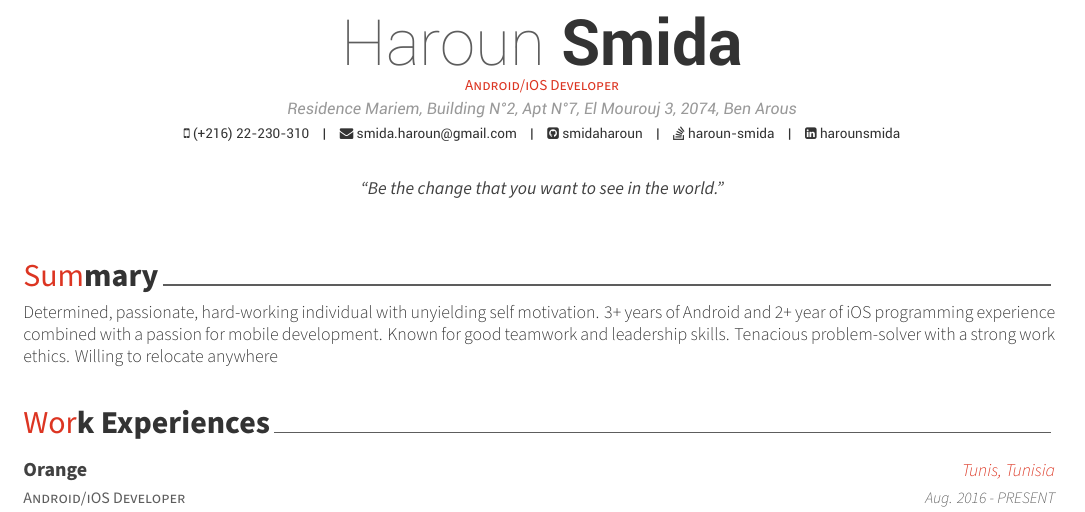
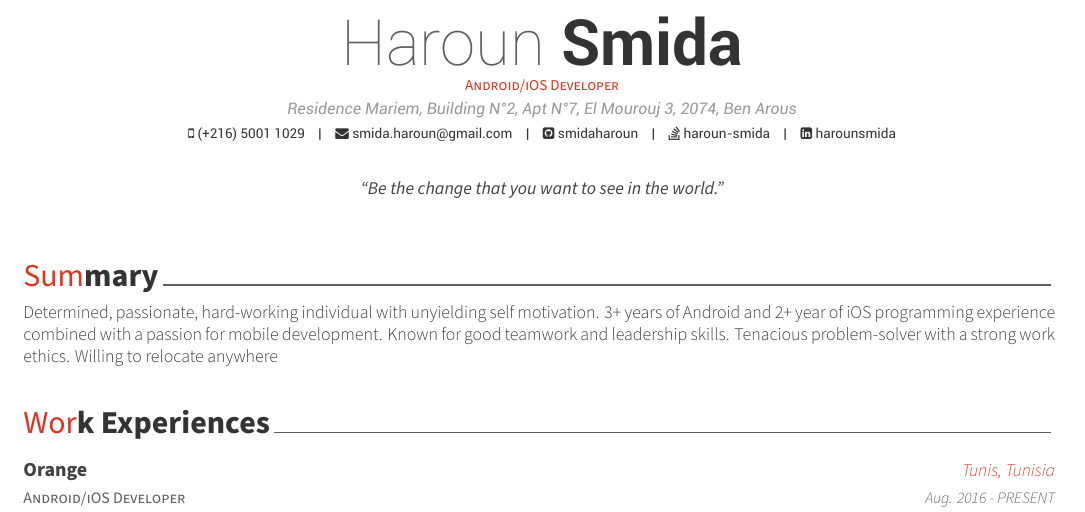
Before and after one commit to smidaharoun/resume, a LaTeX CV (resume.tex): part of page 1 of 2, cut so that both start at the same text. Compiled offline with XeLaTeX.

Commit message:
Phone number updated

```diff
--- a/resume.tex
+++ b/resume.tex
@@ -60,7 +60,7 @@
 \position{Android/iOS Developer}
 \address{Residence Mariem, Building N°2, Apt N°7, El Mourouj 3, 2074, Ben Arous}
 
-\mobile{(+216) 22-230-310}
+\mobile{(+216) 5001 1029}
 \email{smida.haroun@gmail.com}
 \github{smidaharoun}
 \linkedin{harounsmida}
```
Also changed, not shown: resume.pdf, 2 other files.
